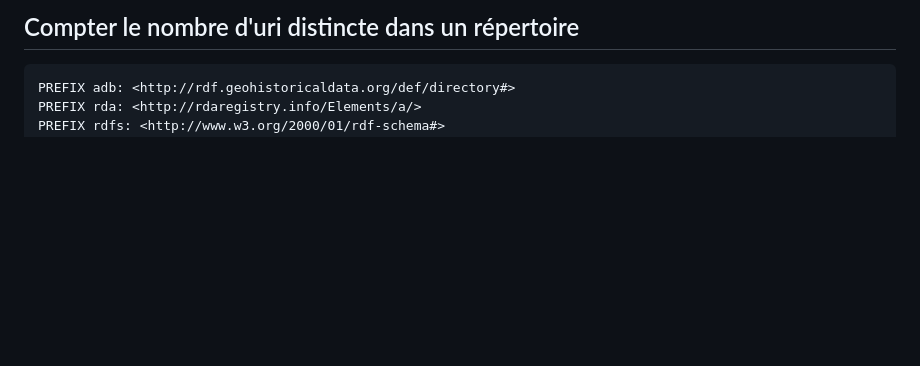
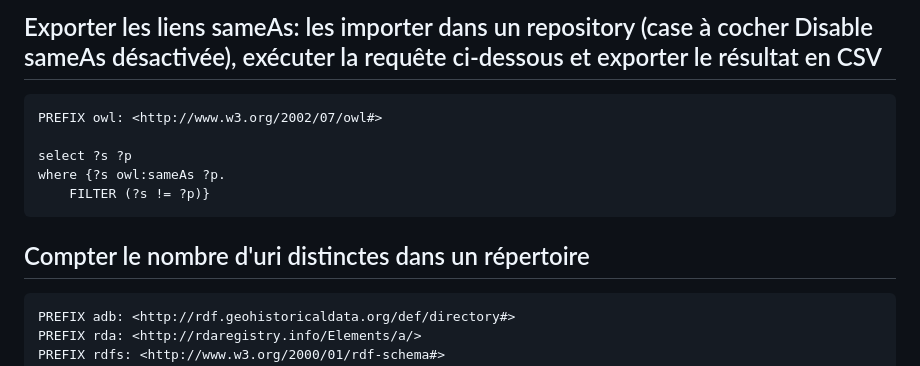
Before and after one commit to soduco/atelier_graphes_geohistoriques_annuaires, a Markdown page: requetes_sparql/liage.md, the part around the change. Rendered like a GitHub page; blank space fills up the shorter version.

Commit message:
Update liage.md
Added links export query

````diff
--- a/requetes_sparql/liage.md
+++ b/requetes_sparql/liage.md
@@ -1,4 +1,15 @@
-## Compter le nombre d'uri distincte dans un répertoire
+## Exporter les liens sameAs: les importer dans un repository (case à cocher Disable sameAs désactivée), exécuter la requête ci-dessous et exporter le résultat en CSV
+
+```sparql
+PREFIX owl: <http://www.w3.org/2002/07/owl#>
+
+select ?s ?p
+where {?s owl:sameAs ?p.
+	FILTER (?s != ?p)}
+```
+
+
+## Compter le nombre d'uri distinctes dans un répertoire
 ```sparql
 PREFIX adb: <http://rdf.geohistoricaldata.org/def/directory#>
 PREFIX rda: <http://rdaregistry.info/Elements/a/>
````
